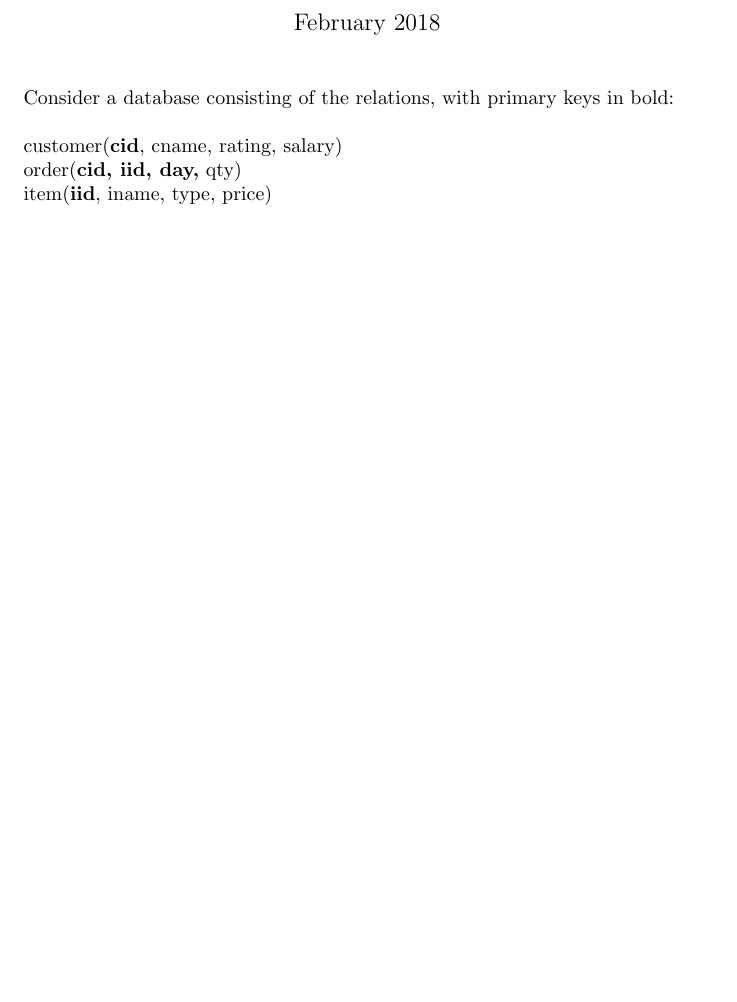
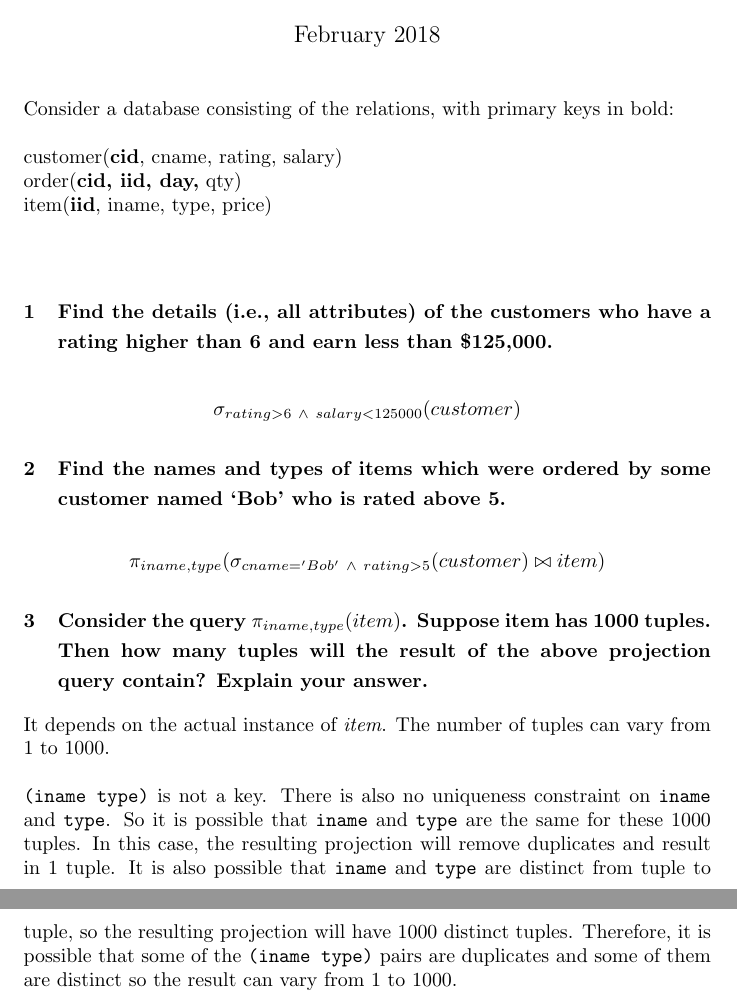
Before and after one commit to ziyaj/dbdudes, a LaTeX document (RA/tutorial6.tex): part of the page before the commit and two parts of pages 1 and 2 of 2 after it, the two joined at a grey line, cut so that both start at the same text, the shorter picture padded with empty space. Compiled offline with pdfLaTeX.

Commit message:
Write some answers to tutorial 6

```diff
--- a/RA/tutorial6.tex
+++ b/RA/tutorial6.tex
@@ -12,7 +12,7 @@
 }
 \date{February 2018}
 
-\sectionfont{\fontsize{12}{15}\selectfont}
+\sectionfont{\fontsize{10}{15}\selectfont}
 
 \begin{document}
 	\maketitle
@@ -24,4 +24,22 @@ order(\textbf{cid, iid, day,} qty)\\
 item(\textbf{iid}, iname, type, price)\\
 \\
 
+\section{Find the details (i.e., all attributes) of the customers who have a rating higher than 6 and earn less than \$125,000.}
+\[
+\sigma_{rating > 6 \  \wedge \ salary < 125000}(customer)
+\]
+
+\section{Find the names and types of items which were ordered by some customer named `Bob' who is rated above 5.}
+\[
+\pi_{iname, type}(\sigma_{cname='Bob' \ \wedge \ rating > 5}(customer) \bowtie item)
+\]
+
+\section{Consider the query \(\pi_{iname,type}(item)\). Suppose item has 1000 tuples. Then how many tuples
+will the result of the above projection query contain? Explain your answer.}
+
+It depends on the actual instance of \textit{item}. The number of tuples can vary from 1 to 1000.\\
+\\
+\texttt{(iname type)} is not a key. There is also no uniqueness constraint on \texttt{iname} and \texttt{type}. So it is possible that \texttt{iname} and \texttt{type} are the same for these 1000 tuples. In this case, the resulting projection will remove duplicates and result in 1 tuple. It is also possible that \texttt{iname} and \texttt{type} are distinct from tuple to tuple, so the resulting projection will have 1000 distinct tuples. Therefore, it is possible that some of the \texttt{(iname type)} pairs are duplicates and some of them are distinct so the result can vary from 1 to 1000.
+
+
 \end{document}
```
Also changed, not shown: RA/tutorial6.pdf.
